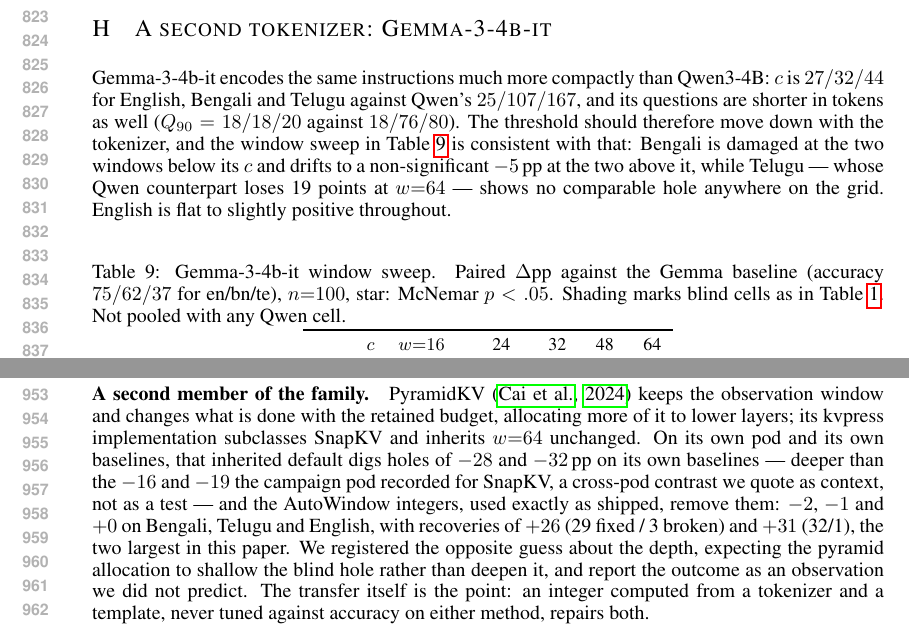
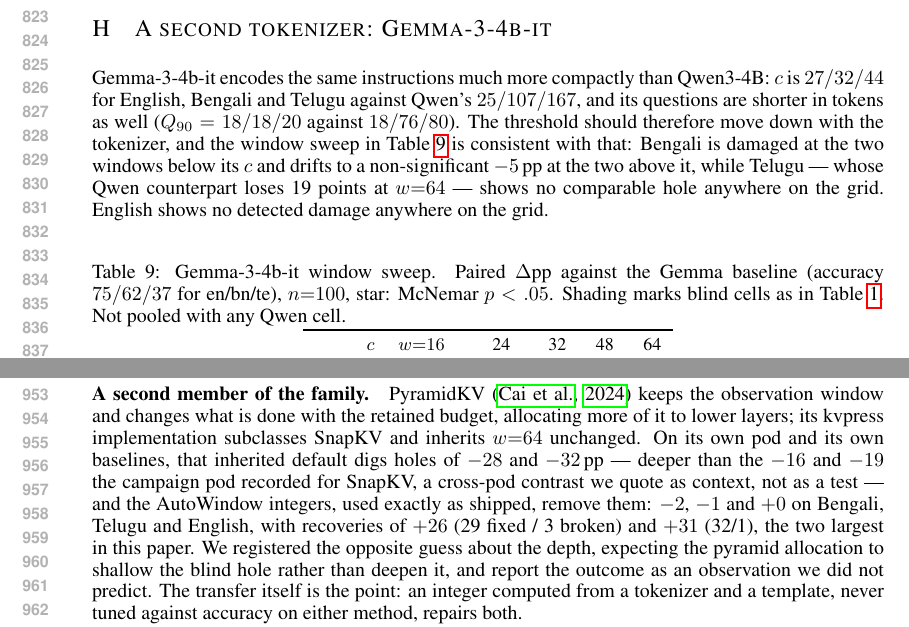
Before and after one commit to Anon2027ICLR/mlkv-iclr2027-supplementary, a LaTeX paper (paper/iclr2027/iclr2027_conference.tex): two parts of pages 16 and 18 of 22, joined at a grey line, cut so that both start at the same text. Compiled offline with pdfLaTeX.

Commit message:
E20: claim_lint as a gate catches two, one of them mine
Ran the four required groups line by line: universal (79), uniqueness (31),
superlative (23), written count (42). Two sentences failed re-confirmation.

The first I introduced in E15b four commits ago: marking the PyramidKV
contrast's provenance produced "On its own pod and its own baselines, that
inherited default digs holes of -28 and -32 pp on its own baselines" -- the
clause twice in one sentence, because the original already opened with it.
This is the gate paying for itself on the same wave that reinstated it.

The second is app:gemma's "English is flat to slightly positive throughout",
a null called flat, which the never-write list forbids and which the wave
had already repaired in two other places. It now says English shows no
detected damage anywhere on the grid.

Two flagged sentences confirmed correct as written rather than changed. The
"largest recovery" superlative in app:rivals is already scoped to its ratio,
which is the repair an earlier wave made. And both "no window we tested
costs English anything" sentences are scoped to r=0.75 and are about damage,
not blindness -- Gemma's English is blind at w=16 and 24 without being
damaged, which is why E2 rewrote the blindness universal and leaves these
alone.

README's quoted audit count refreshed to 496.

```diff
--- a/paper/iclr2027/iclr2027_conference.tex
+++ b/paper/iclr2027/iclr2027_conference.tex
@@ -1191,8 +1191,8 @@
 Table~\ref{tab:gemmasweep} is consistent with that: Bengali is damaged at
 the two windows below its $c$ and drifts to a non-significant $-5$\,pp at
 the two above it, while Telugu --- whose Qwen counterpart loses 19 points
-at $w{=}64$ --- shows no comparable hole anywhere on the grid. English is
-flat to slightly positive throughout.
+at $w{=}64$ --- shows no comparable hole anywhere on the grid. English shows
+no detected damage anywhere on the grid.
 
 \begin{table}[h]
 \caption{Gemma-3-4b-it window sweep. Paired $\Delta$pp against the
@@ -1395,7 +1395,7 @@
 changes what is done with the retained budget, allocating more of it to
 lower layers; its kvpress implementation subclasses SnapKV and inherits
 $w{=}64$ unchanged. On its own pod and its own baselines, that inherited
-default digs holes of $-28$ and $-32$\,pp on its own baselines --- deeper
+default digs holes of $-28$ and $-32$\,pp --- deeper
 than the $-16$ and $-19$ the campaign pod recorded for SnapKV, a cross-pod
 contrast we quote as context, not as a test --- and the AutoWindow integers,
 used exactly as shipped, remove them: $-2$, $-1$ and $+0$ on Bengali,
```
Also changed, not shown: paper/iclr2027/iclr2027_conference.pdf.
